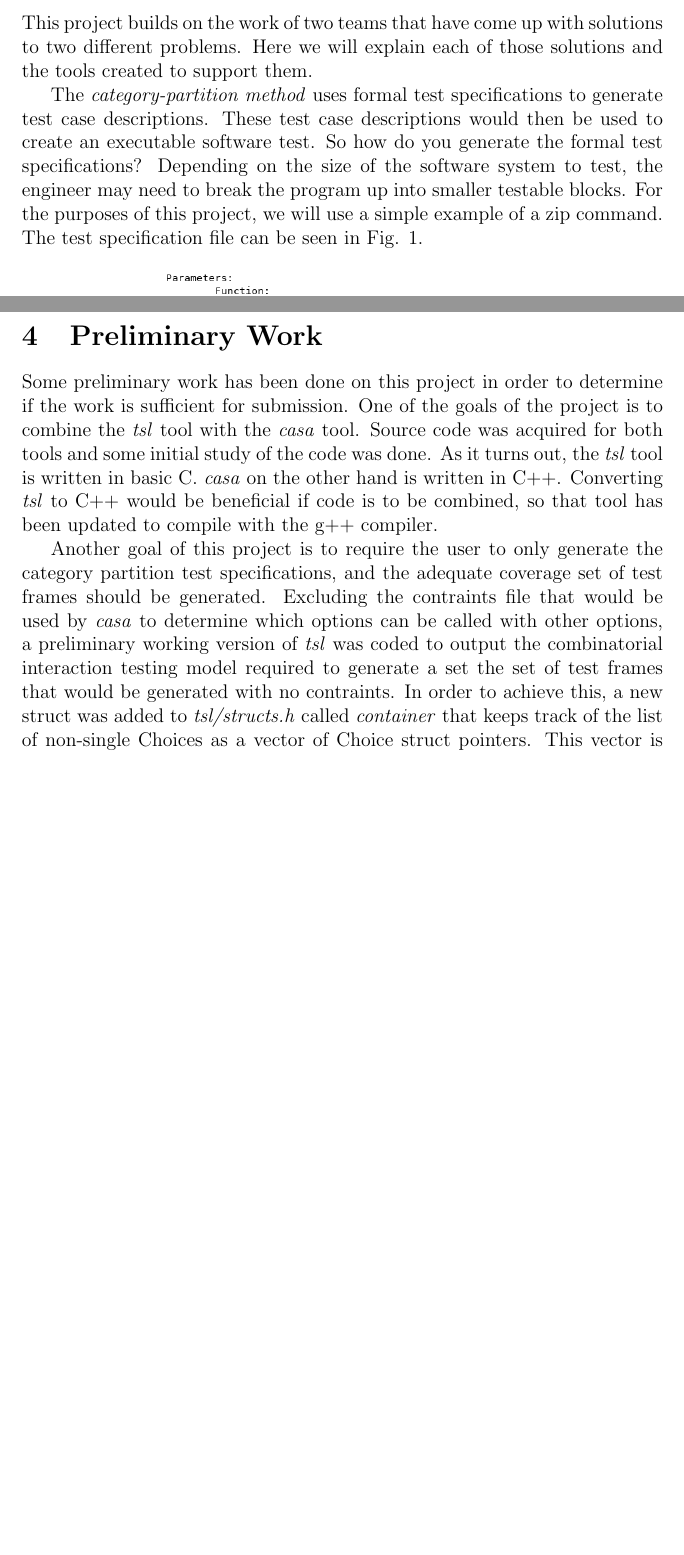
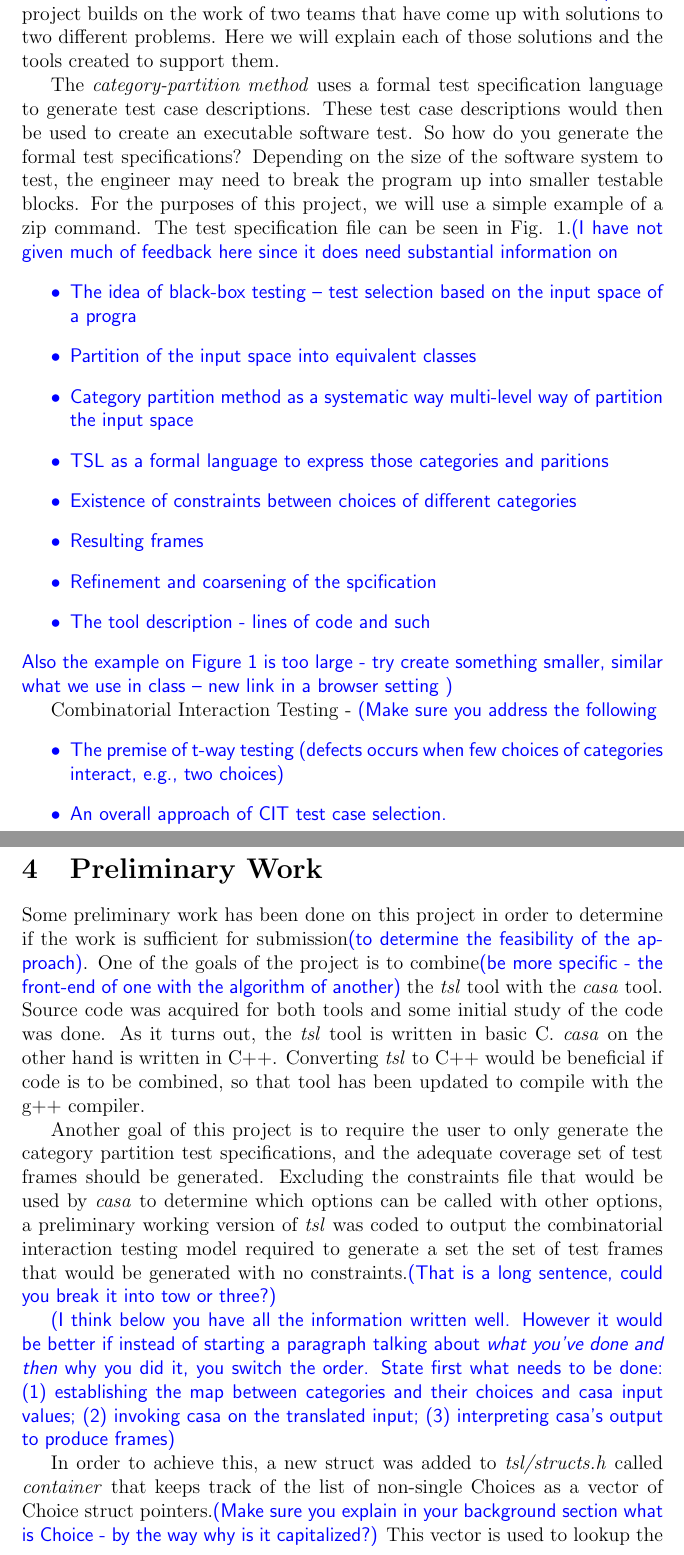
Before and after one commit to Panik-Kontrol/MastersProject, a LaTeX document (project_proposal.tex): two parts of pages 2 and 3 of 3 before the commit and two parts of pages 3 and 5 of 6 after it, joined at a grey line, cut so that both start at the same text, the shorter picture padded with empty space. Compiled offline with pdfLaTeX.

Commit message:
Elena's feedback

```diff
--- a/project_proposal.tex
+++ b/project_proposal.tex
@@ -31,16 +32,29 @@ Category partitioning is a useful method for breaking up a software system to be
 
 \section{Background}
+\eas{Have  a better transition, e.g., This section presents background information on both methodologies and their corresponding tools. In particular, ...}
 This project builds on the work of two teams that have come up with solutions to
   two different problems. Here we will explain each of those solutions and the
   tools created to support them.
 
-The \emph{category-partition method} uses formal test specifications to generate
+The \emph{category-partition method} uses a formal test specification language to generate
   test case descriptions. These test case descriptions would then be used to
   create an executable software test. So how do you generate the formal test
   specifications? Depending on the size of the software system to test, the
   engineer may need to break the program up into smaller testable blocks. For
   the purposes of this project, we will use a simple example of a zip command.
-  The test specification file can be seen in Fig. \ref{fig:tsl_input}.
+  The test specification file can be seen in Fig. \ref{fig:tsl_input}.\eas{I have not given much of feedback here since it does need substantial information on
+  \begin{itemize}
+  \item The idea of black-box testing -- test selection based on the input space of a progra
+  \item Partition of the input space into equivalent classes
+  \item Category partition method as a systematic way multi-level way of partition the input space
+  \item TSL as a formal language to express those categories and paritions
+  \item Existence of constraints between choices of different categories
+  \item Resulting frames
+  \item Refinement and coarsening of the spcification
+  \item The tool description - lines of code and such
+  \end{itemize}
+  Also the example on Figure~\ref{fig:tsl_input} is too large - try create something smaller, similar what we use in class -- new link in a browser setting
+  }
 \begin{figure}[-htb]
 \centering
 \includegraphics[width=3in,keepaspectratio]{tsl_input.png}
@@ -51,27 +65,40 @@ The \emph{category-partition method} uses formal test specifications to generate
 
 
 Combinatorial Interaction Testing -
+\eas{Make sure you address the following
+\begin{itemize}
+\item The premise of t-way testing (defects occurs when few choices of categories interact, e.g., two choices)
+\item An overall approach of CIT test case selection.
+\item CASA tool and its input and output format examples, emphasize that it is not user-friendly. Moreover, a compound constraint among choices should be converted into a conjunctive normal form (CNF), i.e., "AND" of "ORs" between choices
+\item Have some metric of this tool - lines of code and such
+\end{itemize}
+}
 
 \section{Preliminary Work}
 Some preliminary work has been done on this project in order to determine if
-  the work is sufficient for submission. One of the goals of the project is to
-  combine the \emph{tsl} tool with the \emph{casa} tool. Source code was
+  the work is sufficient for submission\eas{to determine the feasibility of the approach}. One of the goals of the project is to
+  combine\eas{be more specific - the front-end of one with the algorithm of another} the \emph{tsl} tool with the \emph{casa} tool. Source code was
   acquired for both tools and some initial study of the code was done. As it
   turns out, the \emph{tsl} tool is written in basic C. \emph{casa} on the other
   hand is written in C++. Converting \emph{tsl} to C++ would be beneficial if
   code is to be combined, so that tool has been updated to compile with the g++
   compiler.
 
+
 Another goal of this project is to require the user to only generate the
   category partition test specifications, and the adequate coverage set of test
-  frames should be generated. Excluding the contraints file that would be used
+  frames should be generated.  Excluding the constraints file that would be used
   by \emph{casa} to determine which options can be called with other options, a
   preliminary working version of \emph{tsl} was coded to output the
   combinatorial interaction testing model required to generate a set the set of
-  test frames that would be generated with no contraints. In order to achieve
-  this, a new struct was added to \emph{tsl/structs.h} called \emph{container} that
+  test frames that would be generated with no constraints.\eas{That is a long sentence, could you break it into tow or three?}
+
+
+  \eas{I think below you have all the information written well. However it would be better if instead of starting a paragraph talking about \em{what you've done} and then \em{why you did it}, you switch the order. State first what needs to be done: (1) establishing the map between categories and their choices and casa input values; (2) invoking casa on the translated input; (3) interpreting casa's output to produce frames}
+
+  In order to achieve this, a new struct was added to \emph{tsl/structs.h} called \emph{container} that
   keeps track of the list of non-single Choices as a vector of Choice struct
-  pointers. This vector is used to lookup the choices and categories later for
+  pointers.\eas{Make sure you explain in your background section what is Choice - by the way why is it capitalized?} This vector is used to lookup the choices and categories later for
   printing the test frames. In addition, a \emph{parent} pointer was added to
   the Choice struct so that the Category information can be referenced when
   performing the lookup into the Choice* vector.
```
Also changed, not shown: project_proposal.pdf, project_proposal.tex (54 more changed lines).
